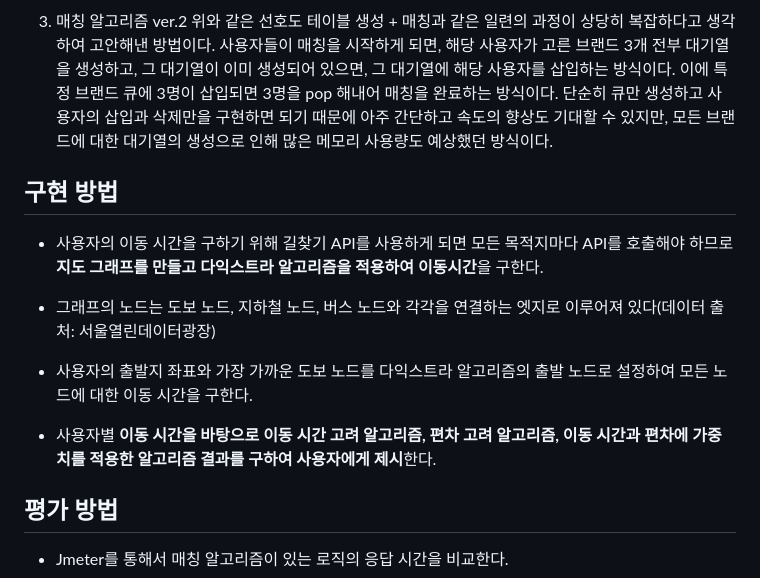
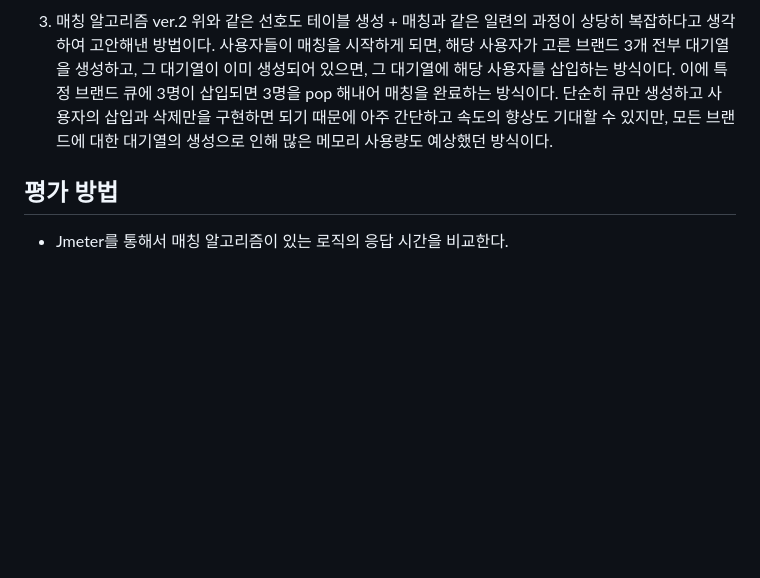
Before and after one commit to CSID-DGU/2023-2-OSSP1-WantToGraduateTeam-8, a Markdown page: README.md, the part around the change. Drawn GitHub-style; blank space fills up the shorter version.

```diff
--- a/README.md
+++ b/README.md
@@ -53,16 +53,6 @@
   위와 같은 선호도 테이블 생성 + 매칭과 같은 일련의 과정이 상당히 복잡하다고 생각하여 고안해낸 방법이다. 사용자들이 매칭을 시작하게 되면, 해당 사용자가 고른 브랜드 3개 전부 대기열을 생성하고, 그 대기열이 이미 생성되어 있으면, 그 대기열에 해당 사용자를 삽입하는 방식이다. 이에 특정 브랜드 큐에 3명이 삽입되면 3명을 pop 해내어 매칭을 완료하는 방식이다. 단순히 큐만 생성하고 사용자의 삽입과 삭제만을 구현하면 되기 때문에 아주 간단하고 속도의 향상도 기대할 수 있지만, 모든 브랜드에 대한 대기열의 생성으로 인해 많은 메모리 사용량도 예상했던 방식이다.
 
 
-
-## 구현 방법
-
-- 사용자의 이동 시간을 구하기 위해 길찾기 API를 사용하게 되면 모든 목적지마다 API를 호출해야 하므로 **지도 그래프를 만들고 다익스트라 알고리즘을 적용하여 이동시간**을 구한다.
-
-- 그래프의 노드는 도보 노드, 지하철 노드, 버스 노드와 각각을 연결하는 엣지로 이루어져 있다(데이터 출처: 서울열린데이터광장)
-
-- 사용자의 출발지 좌표와 가장 가까운 도보 노드를 다익스트라 알고리즘의 출발 노드로 설정하여 모든 노드에 대한 이동 시간을 구한다.
-
-- 사용자별 **이동 시간을 바탕으로 이동 시간 고려 알고리즘, 편차 고려 알고리즘, 이동 시간과 편차에 가중치를 적용한 알고리즘 결과를 구하여 사용자에게 제시**한다.
 
 
 
```
